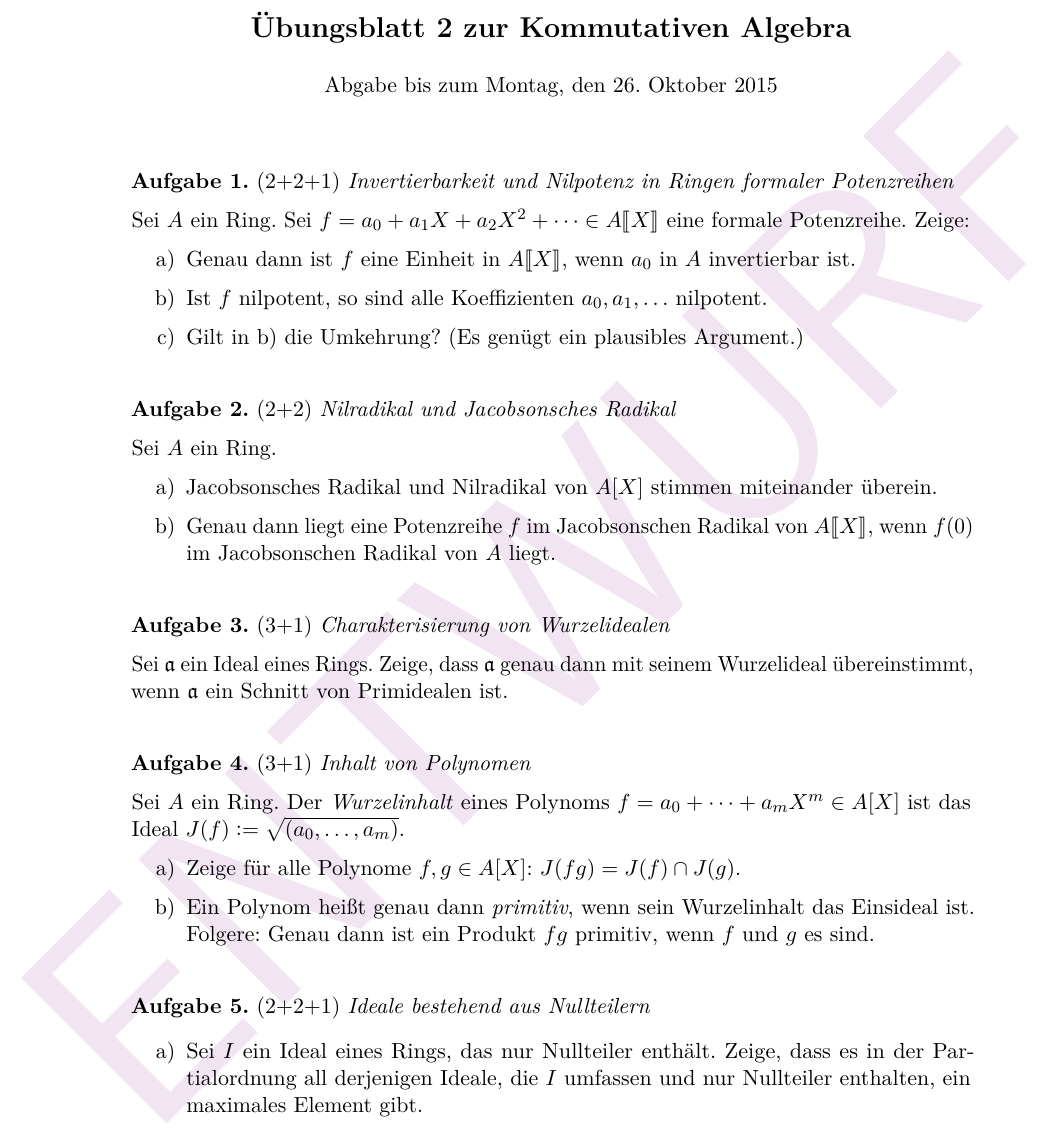
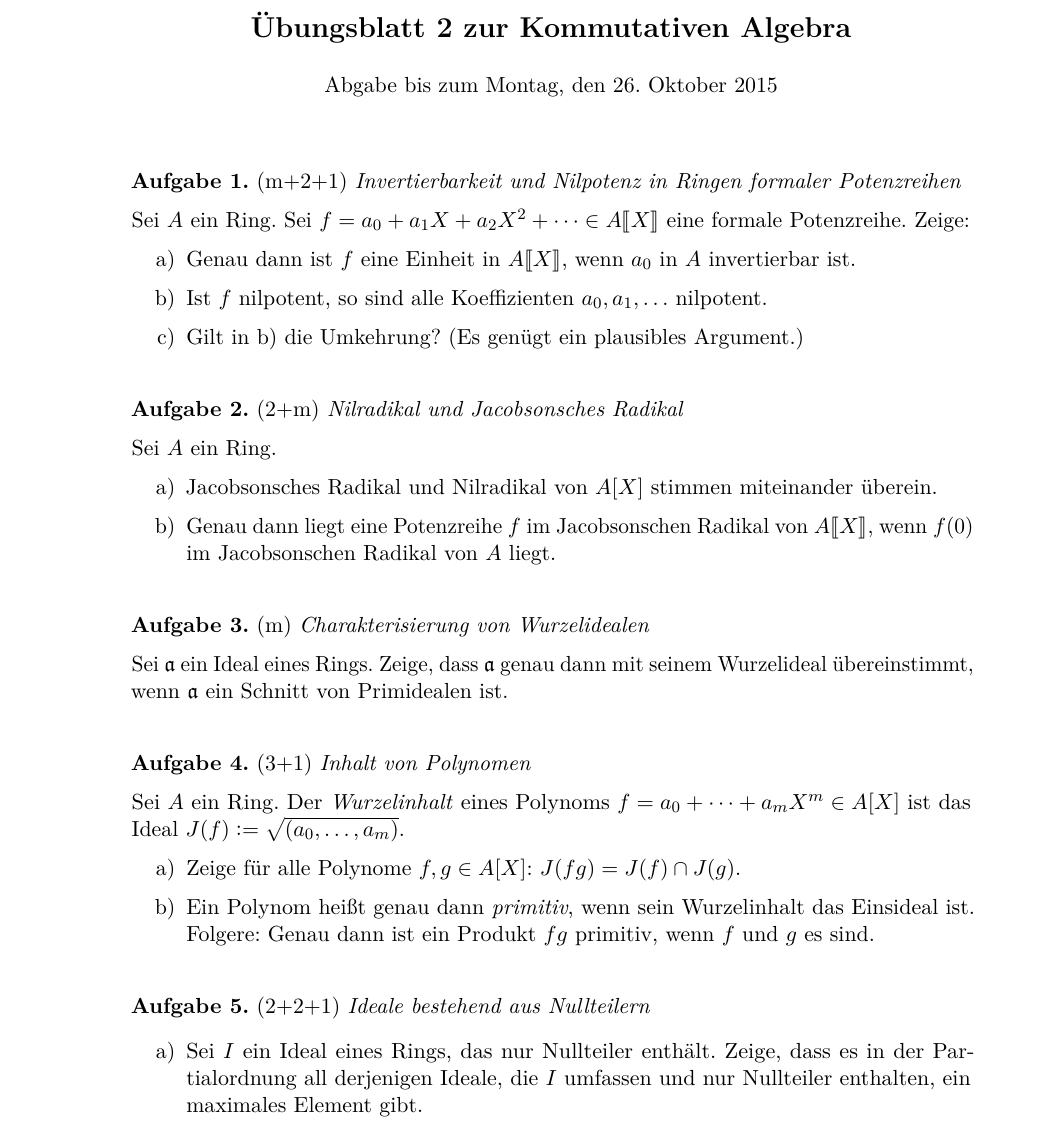
Before and after one commit to iblech/algebra, a LaTeX problem sheet (kommalg/uebung02.tex): part of the page, cut so that both start at the same text. Compiled offline with pdfLaTeX.

Commit message:
Punkteeinteilung bei Blatt 2

```diff
--- a/kommalg/uebung02.tex
+++ b/kommalg/uebung02.tex
@@ -1,4 +1,4 @@
-\documentclass[entwurf]{uebblatt}
+\documentclass{uebblatt}
 
 \newcommand{\http}{http:/\kern-.2em/\kern-0.03em}
 
@@ -6,7 +6,7 @@
 
 \maketitle{2}{Abgabe bis zum Montag, den 26. Oktober 2015}
 
-\begin{aufgabe}{2+2+1}{Invertierbarkeit und Nilpotenz in Ringen formaler Potenzreihen}
+\begin{aufgabe}{m+2+1}{Invertierbarkeit und Nilpotenz in Ringen formaler Potenzreihen}
 Sei~$A$ ein Ring. Sei~$f = a_0 + a_1 X + a_2 X^2 + \cdots \in
 \ps{A}$ eine formale Potenzreihe. Zeige:
 \begin{enumerate}
@@ -17,7 +17,7 @@ ist.
 \end{enumerate}
 \end{aufgabe}
 
-\begin{aufgabe}{2+2}{Nilradikal und Jacobsonsches Radikal}
+\begin{aufgabe}{2+m}{Nilradikal und Jacobsonsches Radikal}
 Sei~$A$ ein Ring.
 \begin{enumerate}
 \item Jacobsonsches Radikal und Nilradikal von~$A[X]$ stimmen miteinander überein.
@@ -26,7 +26,7 @@ von~$\ps{A}$, wenn~$f(0)$ im Jacobsonschen Radikal von~$A$ liegt.
 \end{enumerate}
 \end{aufgabe}
 
-\begin{aufgabe}{3+1}{Charakterisierung von Wurzelidealen}
+\begin{aufgabe}{m}{Charakterisierung von Wurzelidealen}
 Sei~$\aaa$ ein Ideal eines Rings. Zeige, dass~$\aaa$ genau dann mit
 seinem Wurzelideal übereinstimmt, wenn~$\aaa$ ein Schnitt von Primidealen ist.
 \end{aufgabe}
```
Also changed, not shown: kommalg/uebung02.pdf.
